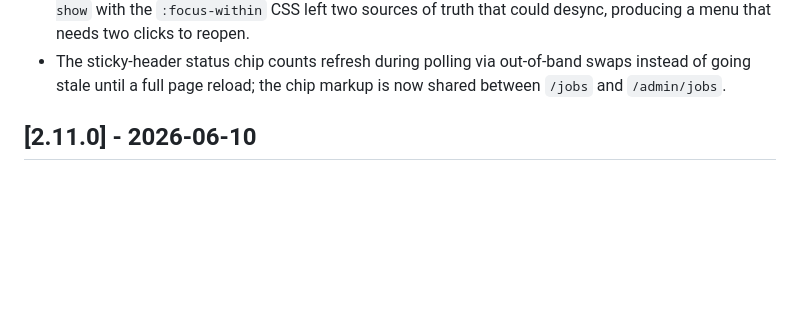
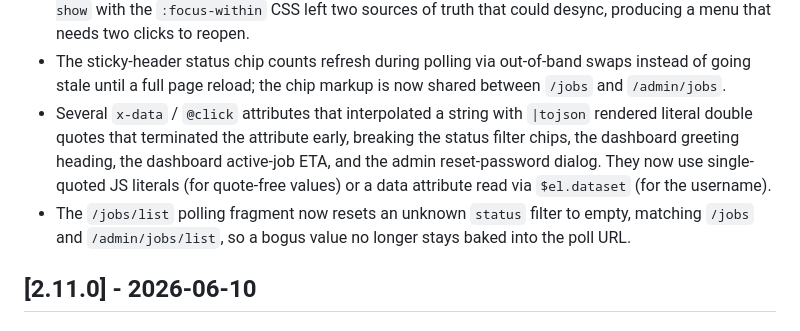
Before and after one commit to fdff87554/Whisper-UI, a Markdown page: CHANGELOG.md, the part around the change. GitHub-like rendering; blank space fills up the shorter version.

Commit message:
docs: changelog entries for the tojson and status-parity fixes

```diff
--- a/CHANGELOG.md
+++ b/CHANGELOG.md
@@ -27,6 +27,15 @@ this project adheres to [Semantic Versioning](https://semver.org/spec/v2.0.0.htm
 - The sticky-header status chip counts refresh during polling via
   out-of-band swaps instead of going stale until a full page reload; the
   chip markup is now shared between `/jobs` and `/admin/jobs`.
+- Several `x-data` / `@click` attributes that interpolated a string with
+  `|tojson` rendered literal double quotes that terminated the attribute
+  early, breaking the status filter chips, the dashboard greeting heading,
+  the dashboard active-job ETA, and the admin reset-password dialog. They now
+  use single-quoted JS literals (for quote-free values) or a data attribute
+  read via `$el.dataset` (for the username).
+- The `/jobs/list` polling fragment now resets an unknown `status` filter to
+  empty, matching `/jobs` and `/admin/jobs/list`, so a bogus value no longer
+  stays baked into the poll URL.
 
 ## [2.11.0] - 2026-06-10
 
```
